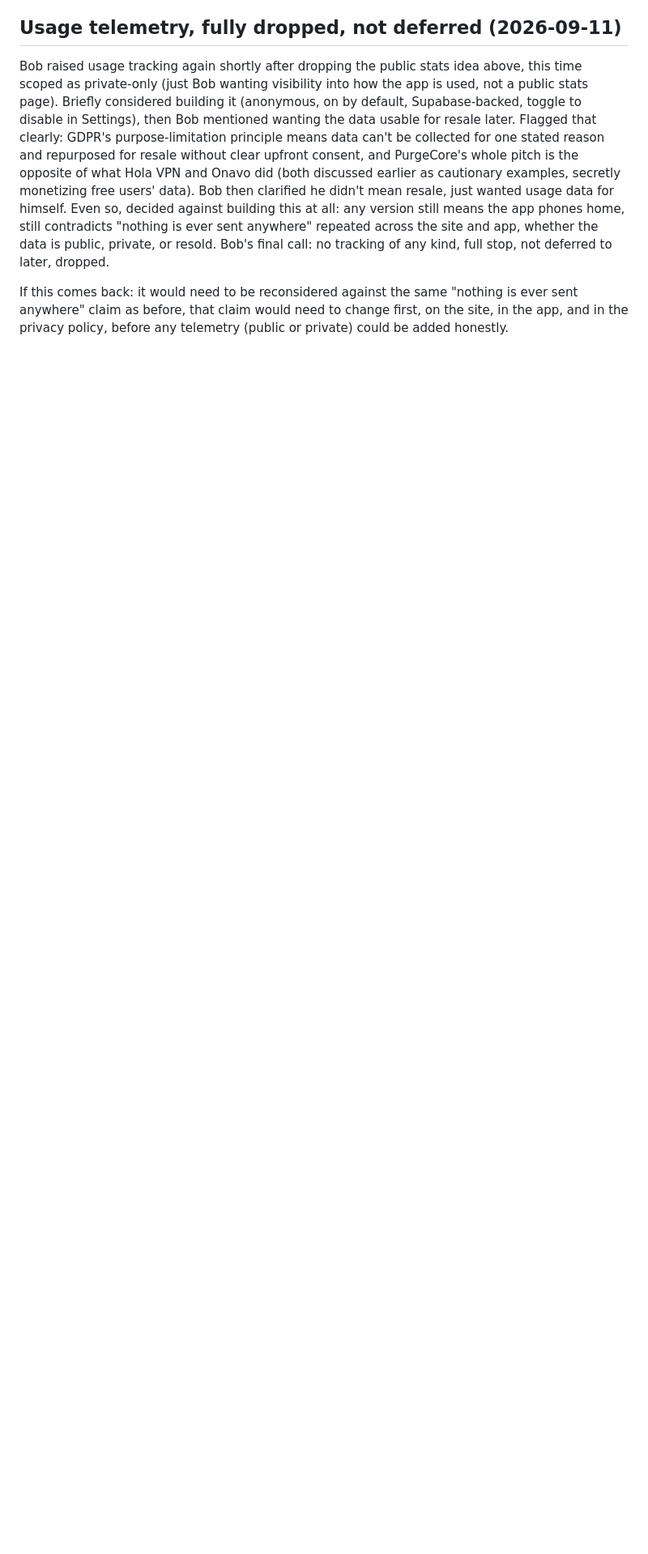
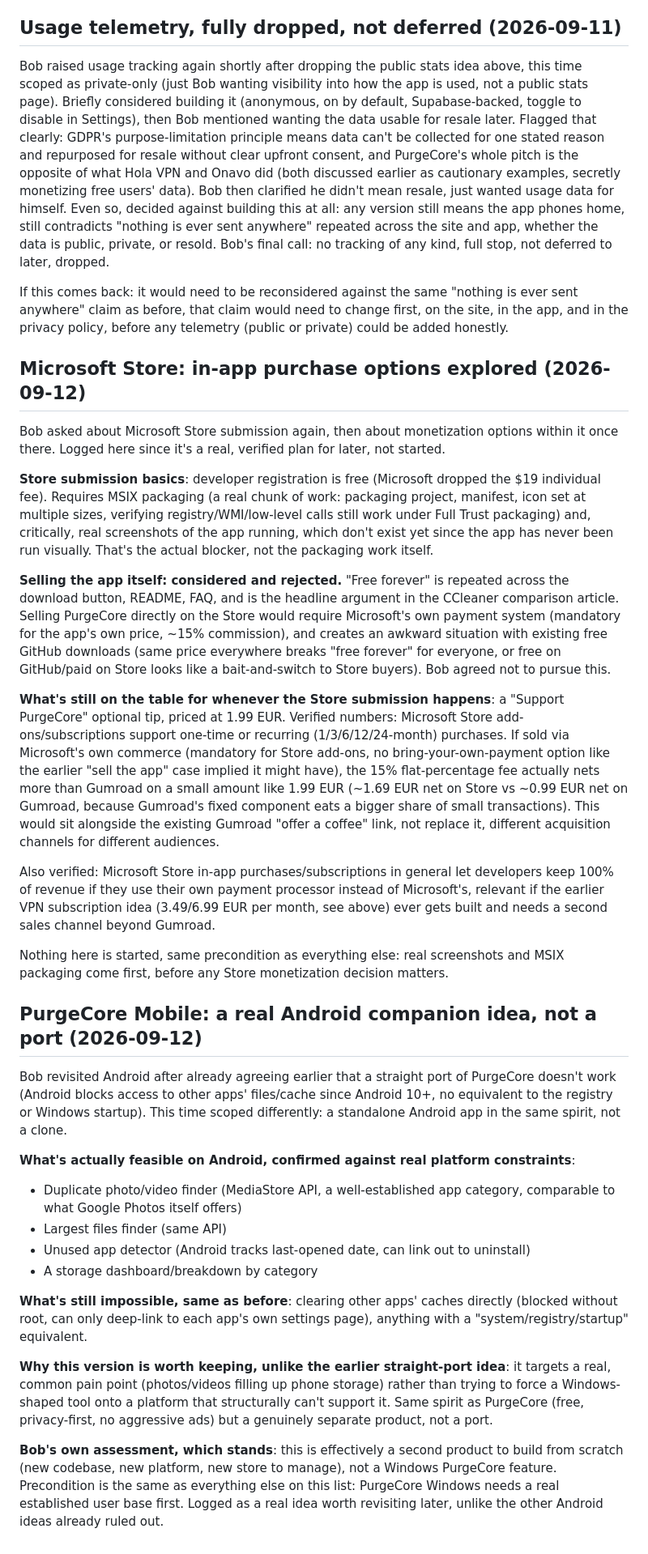
Before and after one commit to jeremstyke/free-disk-analyzer, a Markdown page: docs/ROADMAP.md, the part around the change. Shown at 81% size. GitHub-like rendering; blank space fills up the shorter version.

Commit message:
Log PurgeCore Mobile Android companion app idea (duplicate photos, storage dashboard, not a port)

```diff
--- a/docs/ROADMAP.md
+++ b/docs/ROADMAP.md
@@ -249,3 +249,33 @@ If this comes back, the two facts to remember: (1) any version of this requires
 Bob raised usage tracking again shortly after dropping the public stats idea above, this time scoped as private-only (just Bob wanting visibility into how the app is used, not a public stats page). Briefly considered building it (anonymous, on by default, Supabase-backed, toggle to disable in Settings), then Bob mentioned wanting the data usable for resale later. Flagged that clearly: GDPR's purpose-limitation principle means data can't be collected for one stated reason and repurposed for resale without clear upfront consent, and PurgeCore's whole pitch is the opposite of what Hola VPN and Onavo did (both discussed earlier as cautionary examples, secretly monetizing free users' data). Bob then clarified he didn't mean resale, just wanted usage data for himself. Even so, decided against building this at all: any version still means the app phones home, still contradicts "nothing is ever sent anywhere" repeated across the site and app, whether the data is public, private, or resold. Bob's final call: no tracking of any kind, full stop, not deferred to later, dropped.
 
 If this comes back: it would need to be reconsidered against the same "nothing is ever sent anywhere" claim as before, that claim would need to change first, on the site, in the app, and in the privacy policy, before any telemetry (public or private) could be added honestly.
+
+## Microsoft Store: in-app purchase options explored (2026-09-12)
+
+Bob asked about Microsoft Store submission again, then about monetization options within it once there. Logged here since it's a real, verified plan for later, not started.
+
+**Store submission basics**: developer registration is free (Microsoft dropped the $19 individual fee). Requires MSIX packaging (a real chunk of work: packaging project, manifest, icon set at multiple sizes, verifying registry/WMI/low-level calls still work under Full Trust packaging) and, critically, real screenshots of the app running, which don't exist yet since the app has never been run visually. That's the actual blocker, not the packaging work itself.
+
+**Selling the app itself: considered and rejected.** "Free forever" is repeated across the download button, README, FAQ, and is the headline argument in the CCleaner comparison article. Selling PurgeCore directly on the Store would require Microsoft's own payment system (mandatory for the app's own price, ~15% commission), and creates an awkward situation with existing free GitHub downloads (same price everywhere breaks "free forever" for everyone, or free on GitHub/paid on Store looks like a bait-and-switch to Store buyers). Bob agreed not to pursue this.
+
+**What's still on the table for whenever the Store submission happens**: a "Support PurgeCore" optional tip, priced at 1.99 EUR. Verified numbers: Microsoft Store add-ons/subscriptions support one-time or recurring (1/3/6/12/24-month) purchases. If sold via Microsoft's own commerce (mandatory for Store add-ons, no bring-your-own-payment option like the earlier "sell the app" case implied it might have), the 15% flat-percentage fee actually nets more than Gumroad on a small amount like 1.99 EUR (~1.69 EUR net on Store vs ~0.99 EUR net on Gumroad, because Gumroad's fixed component eats a bigger share of small transactions). This would sit alongside the existing Gumroad "offer a coffee" link, not replace it, different acquisition channels for different audiences.
+
+Also verified: Microsoft Store in-app purchases/subscriptions in general let developers keep 100% of revenue if they use their own payment processor instead of Microsoft's, relevant if the earlier VPN subscription idea (3.49/6.99 EUR per month, see above) ever gets built and needs a second sales channel beyond Gumroad.
+
+Nothing here is started, same precondition as everything else: real screenshots and MSIX packaging come first, before any Store monetization decision matters.
+
+## PurgeCore Mobile: a real Android companion idea, not a port (2026-09-12)
+
+Bob revisited Android after already agreeing earlier that a straight port of PurgeCore doesn't work (Android blocks access to other apps' files/cache since Android 10+, no equivalent to the registry or Windows startup). This time scoped differently: a standalone Android app in the same spirit, not a clone.
+
+**What's actually feasible on Android, confirmed against real platform constraints**:
+- Duplicate photo/video finder (MediaStore API, a well-established app category, comparable to what Google Photos itself offers)
+- Largest files finder (same API)
+- Unused app detector (Android tracks last-opened date, can link out to uninstall)
+- A storage dashboard/breakdown by category
+
+**What's still impossible, same as before**: clearing other apps' caches directly (blocked without root, can only deep-link to each app's own settings page), anything with a "system/registry/startup" equivalent.
+
+**Why this version is worth keeping, unlike the earlier straight-port idea**: it targets a real, common pain point (photos/videos filling up phone storage) rather than trying to force a Windows-shaped tool onto a platform that structurally can't support it. Same spirit as PurgeCore (free, privacy-first, no aggressive ads) but a genuinely separate product, not a port.
+
+**Bob's own assessment, which stands**: this is effectively a second product to build from scratch (new codebase, new platform, new store to manage), not a Windows PurgeCore feature. Precondition is the same as everything else on this list: PurgeCore Windows needs a real established user base first. Logged as a real idea worth revisiting later, unlike the other Android ideas already ruled out.
```
